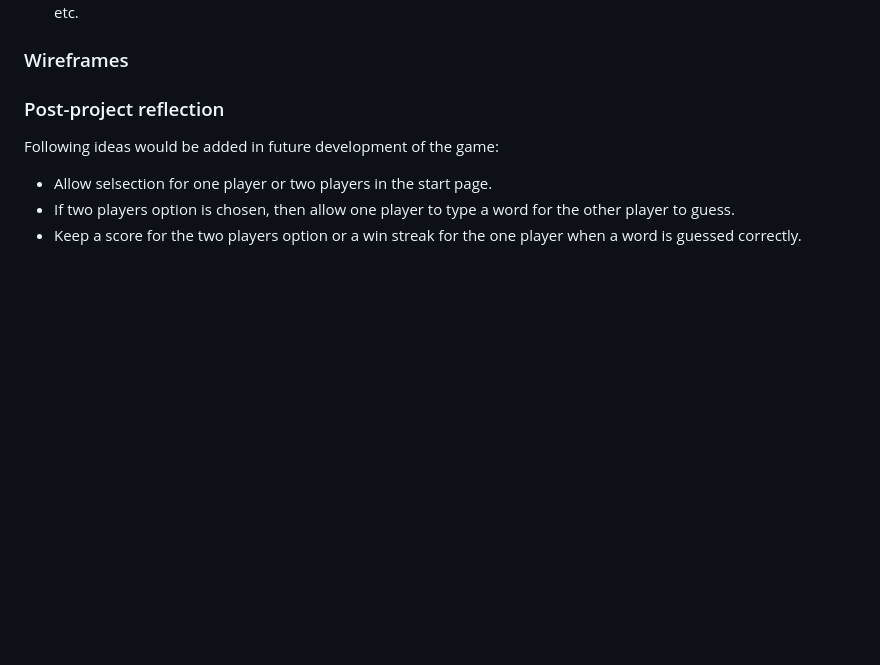
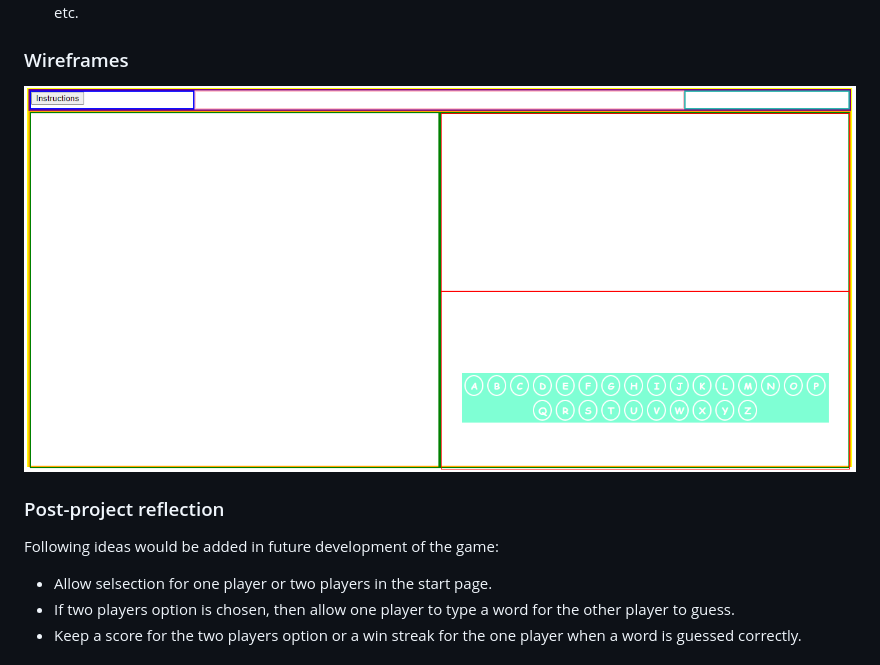
Before and after one commit to layla-baqer/Project1-Sink-or-Sail, a Markdown page: README.md, the part around the change printed below. Rendered like a GitHub page; pictures changed too: Images/Wireframe.PNG (added); blank space fills up the shorter version.

Commit message:
Adding Wireframe in readme

```diff
--- a/README.md
+++ b/README.md
@@ -30,6 +30,8 @@ Reset button is provided on the top right corner of the game page which can be u
 
 ### Wireframes
 
+![Wireframe](Images/Wireframe.PNG)
+
 
 ### Post-project reflection
 Following ideas would be added in future development of the game:
```
Also changed, not shown: other parts of README.md (+2 -2 lines).
